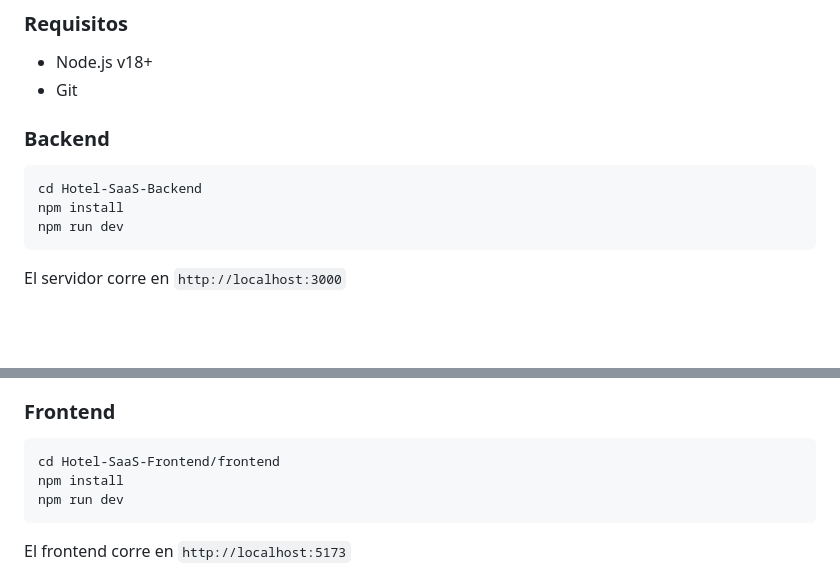
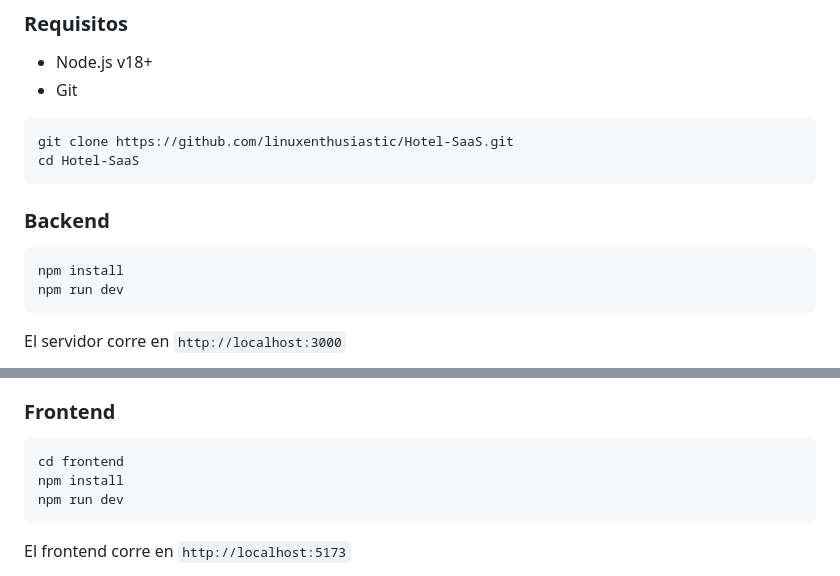
Before and after one commit to linuxenthusiastic/Hotel-SaaS, a Markdown page: README.md, 2 parts joined by grey strips. GitHub-like rendering; blank space fills up the shorter version.

````diff
--- a/README.md
+++ b/README.md
@@ -16,9 +16,12 @@ Prototipo académico de gestión de reservas, check-in, check-out y servicios de
 - Node.js v18+
 - Git
 
+```
+git clone https://github.com/linuxenthusiastic/Hotel-SaaS.git
+cd Hotel-SaaS
+```
 ### Backend
 ```bash
-cd Hotel-SaaS-Backend
 npm install
 npm run dev
 ```
@@ -33,7 +36,7 @@ El servidor corre en `http://localhost:3000`
 
 ### Frontend
 ```bash
-cd Hotel-SaaS-Frontend/frontend
+cd frontend
 npm install
 npm run dev
 ```
````
